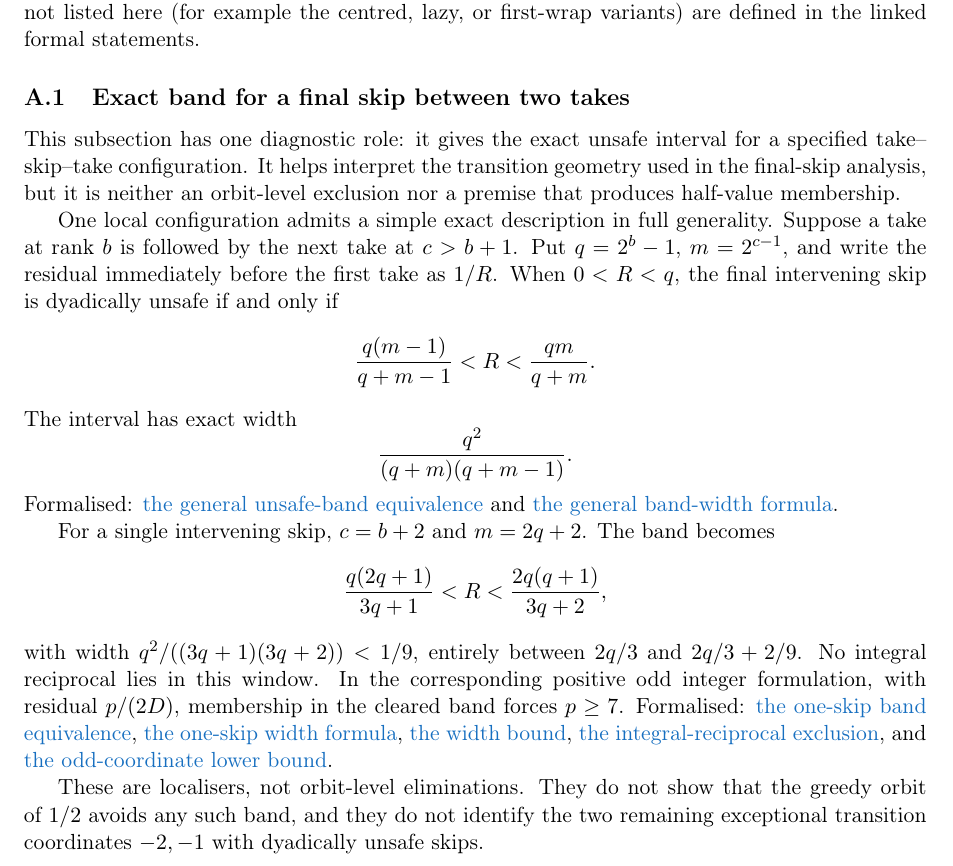
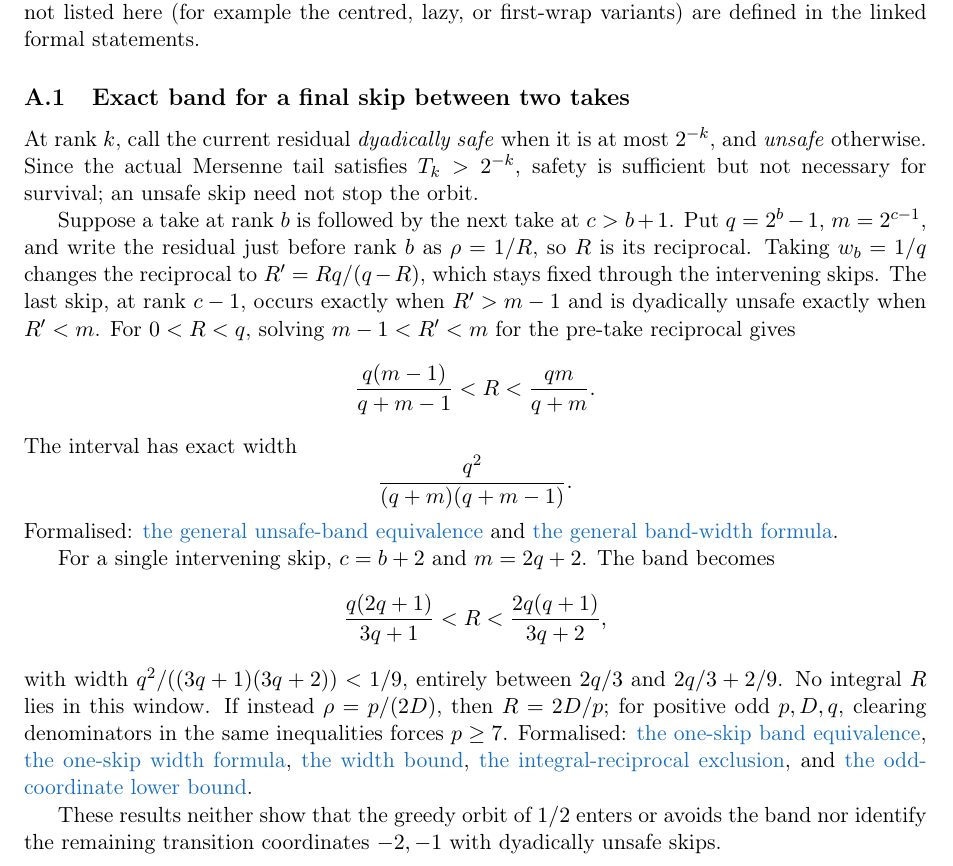
Before and after one commit to wcook04/plectis-lean-erdos249-257, a LaTeX paper (paper/erdos249-257-main-paper.tex): part of page 24 of 53, cut so that both start at the same text. Compiled offline with pdfLaTeX.

Commit message:
Explain the unsafe-band criterion

```diff
--- a/paper/erdos249-257-main-paper.tex
+++ b/paper/erdos249-257-main-paper.tex
@@ -1065,16 +1065,18 @@ support and a counterexample to the universal \#257 statement.
 \label{res:twothirdsband}
 \label{app:half-localizer}
 
-This subsection has one diagnostic role: it gives the exact unsafe interval
-for a specified take--skip--take configuration.  It helps interpret the
-transition geometry used in the final-skip analysis, but it is neither an
-orbit-level exclusion nor a premise that produces half-value membership.
-
-One local configuration admits a simple exact description in full generality.
-Suppose a take at rank $b$ is followed by the next take at $c>b+1$.  Put
-$q=2^b-1$, $m=2^{c-1}$, and write the residual immediately before the first
-take as $1/R$.  When $0<R<q$, the final intervening skip is dyadically unsafe
-if and only if
+At rank \(k\), call the current residual \emph{dyadically safe} when it is at
+most \(2^{-k}\), and \emph{unsafe} otherwise.  Since the actual Mersenne tail
+satisfies \(T_k>2^{-k}\), safety is sufficient but not necessary for
+survival; an unsafe skip need not stop the orbit.
+
+Suppose a take at rank \(b\) is followed by the next take at \(c>b+1\).  Put
+\(q=2^b-1\), \(m=2^{c-1}\), and write the residual just before rank \(b\) as
+\(\rho=1/R\), so \(R\) is its reciprocal.  Taking \(w_b=1/q\) changes the
+reciprocal to \(R'=Rq/(q-R)\), which stays fixed through the intervening
+skips.  The last skip, at rank \(c-1\), occurs exactly when \(R'>m-1\) and is
+dyadically unsafe exactly when \(R'<m\).  For \(0<R<q\), solving
+\(m-1<R'<m\) for the pre-take reciprocal gives
 \[
   \frac{q(m-1)}{q+m-1}<R<\frac{qm}{q+m}.
 \]
@@ -1092,9 +1094,9 @@ For a single intervening skip, $c=b+2$ and $m=2q+2$.  The band becomes
   \frac{q(2q+1)}{3q+1}<R<\frac{2q(q+1)}{3q+2},
 \]
 with width $q^2/((3q+1)(3q+2))<1/9$, entirely between $2q/3$ and
-$2q/3+2/9$.  No integral reciprocal lies in this window.  In the
-corresponding positive odd integer formulation, with residual $p/(2D)$,
-membership in the cleared band forces $p\ge7$.  Formalised:
+$2q/3+2/9$.  No integral \(R\) lies in this window.  If instead
+\(\rho=p/(2D)\), then \(R=2D/p\); for positive odd \(p,D,q\), clearing
+denominators in the same inequalities forces \(p\ge7\).  Formalised:
 \lword{HalfGreedyTwoThirdsBand.lean}{127}{singletonUnsafe_iff_twoThirdsBand}{the one-skip band equivalence},
 \lword{HalfGreedyTwoThirdsBand.lean}{154}{band_width}{the one-skip width formula},
 \lword{HalfGreedyTwoThirdsBand.lean}{163}{band_width_lt_ninth}{the width bound},
@@ -1102,10 +1104,9 @@ membership in the cleared band forces $p\ge7$.  Formalised:
 and
 \lword{HalfGreedyTwoThirdsBand.lean}{231}{seven_le_of_intBand_odd}{the odd-coordinate lower bound}.
 
-These are localisers, not orbit-level eliminations.  They do not show that
-the greedy orbit of $1/2$ avoids any such band, and they do not identify the
-two remaining exceptional transition coordinates $-2,-1$ with dyadically
-unsafe skips.
+These results neither show that the greedy orbit of \(1/2\) enters or avoids
+the band nor identify the remaining transition coordinates \(-2,-1\) with
+dyadically unsafe skips.
 
 \subsection{Conditional criteria and local inputs for structured supports}
 \label{app:half-conditional-producers}
```
Also changed, not shown: erdos249-257-main-paper.pdf, 2 other files.
